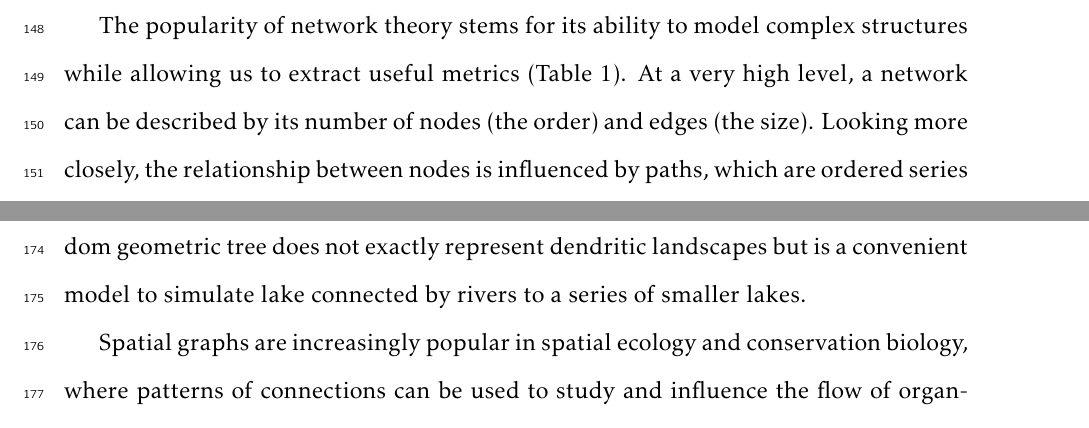
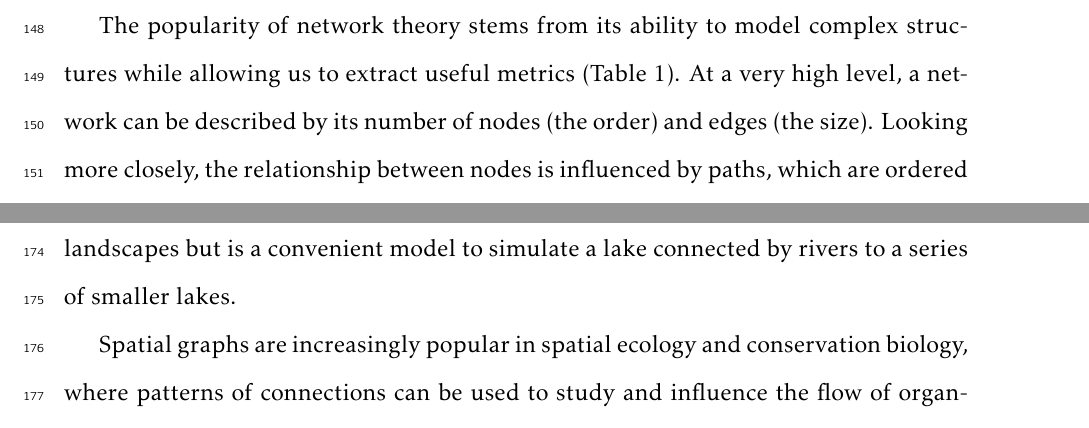
Before and after one commit to DominiqueGravel/ms_neutral_theory, a LaTeX document (ms.tex): two parts of pages 9 and 10 of 30, joined at a grey line, cut so that both start at the same text. Compiled offline with pdfLaTeX.

Commit message:
Random geometric trees of doom are not pruned + fixed a typo

```diff
--- a/ms.tex
+++ b/ms.tex
@@ -195,7 +195,7 @@ path \parencite{dij59}. For example, two lakes could be very close on a map (sho
 Euclidean distance) but the geodesic distance could be great if they are not
 directly linked by a river.
 
-The popularity of network theory stems for its ability to model complex
+The popularity of network theory stems from its ability to model complex
 structures while allowing us to extract useful metrics (Table 1). At a very high
 level, a network can be described by its number of nodes (the order) and
 edges (the size). Looking more closely, the relationship between
@@ -226,10 +226,9 @@ alone.
 We also provide the code for a second structure that we call a random geometric
 tree. The algorithm first builds a random geometric graph, then select a node
 from which to start the tree. It then calculaes the the shortest path tree
-\parencite{dij59} from this node to all other ones. Edges that are not located along
-this tree are pruned. This random geometric tree does not exactly represent
-dendritic landscapes but is a convenient model to simulate lake connected by
-rivers to a series of smaller lakes.
+\parencite{dij59} from this node to all other ones. This random geometric tree
+does not exactly represent dendritic landscapes but is a convenient model to
+simulate a lake connected by rivers to a series of smaller lakes.
 
 Spatial graphs are increasingly popular in spatial ecology and conservation
 biology, where patterns of connections can be used to study and influence the
```
